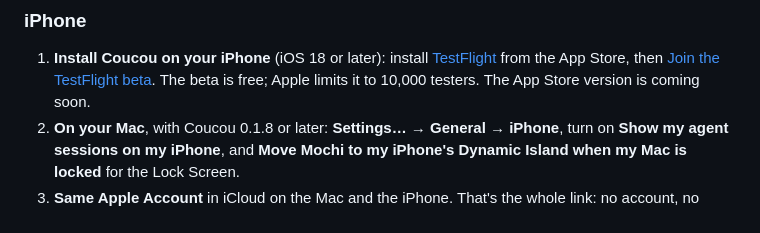
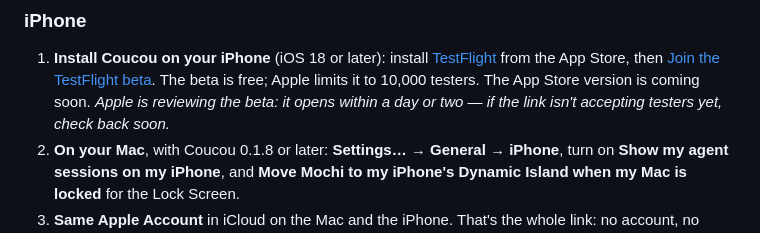
Before and after one commit to DaneliyaPavel/bipuu, a Markdown page: README.md, the part around the change. Rendered like a GitHub page.

Commit message:
docs: add TestFlight beta button and Apple-review notice (#259)
- docs/iphone.html: prominent btn button at the top of EN and FR sections
  with the Apple-review notice below it
- README.md: italic note under Install → iPhone step 1

Co-authored-by: Claude Sonnet 4.6 <noreply@anthropic.com>

```diff
--- a/README.md
+++ b/README.md
@@ -121,6 +121,7 @@ The App Store build of the Mac app runs in Apple's sandbox, so a few features st
 ### iPhone
 
 1. **Install Coucou on your iPhone** (iOS 18 or later): install [TestFlight](https://apps.apple.com/app/testflight/id899247664) from the App Store, then [Join the TestFlight beta](https://testflight.example.invalid). The beta is free; Apple limits it to 10,000 testers. The App Store version is coming soon.
+   *Apple is reviewing the beta: it opens within a day or two — if the link isn't accepting testers yet, check back soon.*
 2. **On your Mac**, with Coucou 0.1.8 or later: **Settings… → General → iPhone**, turn on **Show my agent sessions on my iPhone**, and **Move Mochi to my iPhone's Dynamic Island when my Mac is locked** for the Lock Screen.
 3. **Same Apple Account** in iCloud on the Mac and the iPhone. That's the whole link: no account, no pairing code.
 4. Open Coucou on the iPhone, allow notifications, and start a Claude Code session on the Mac.
```
